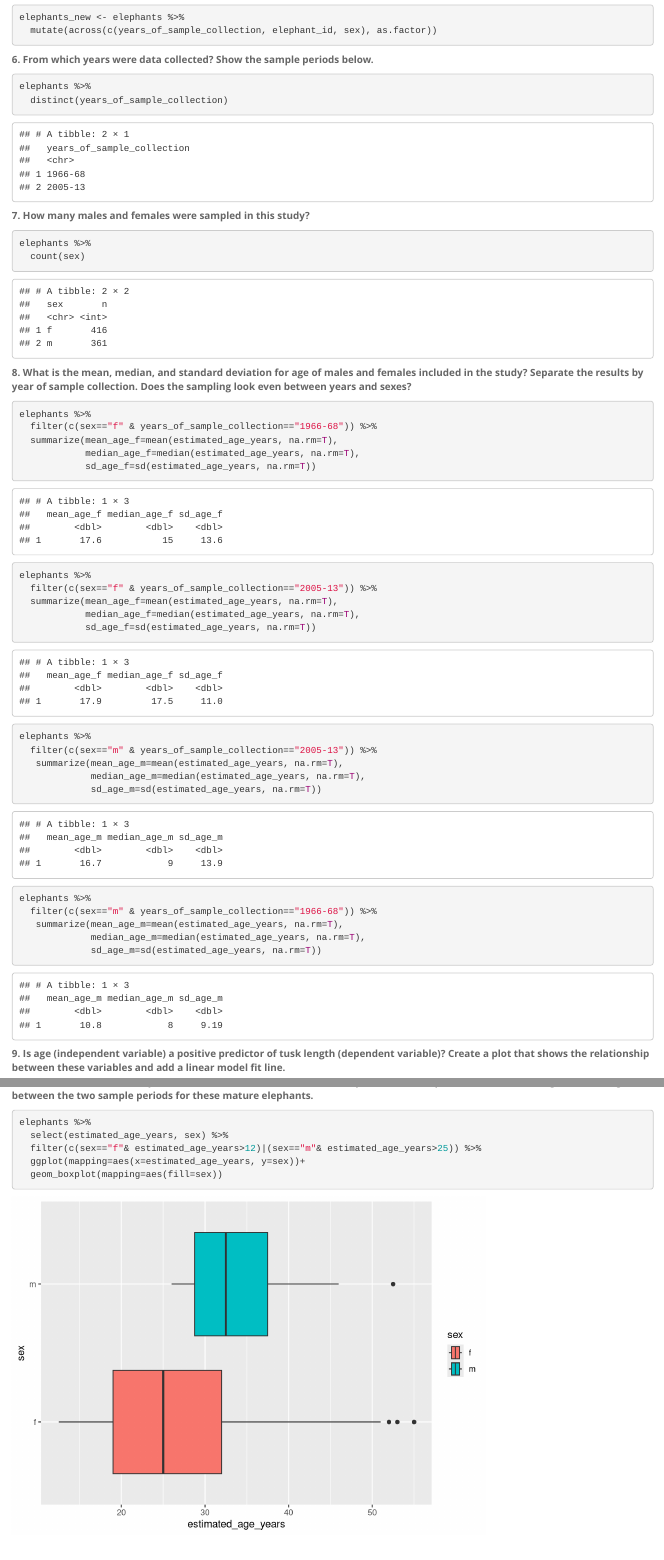
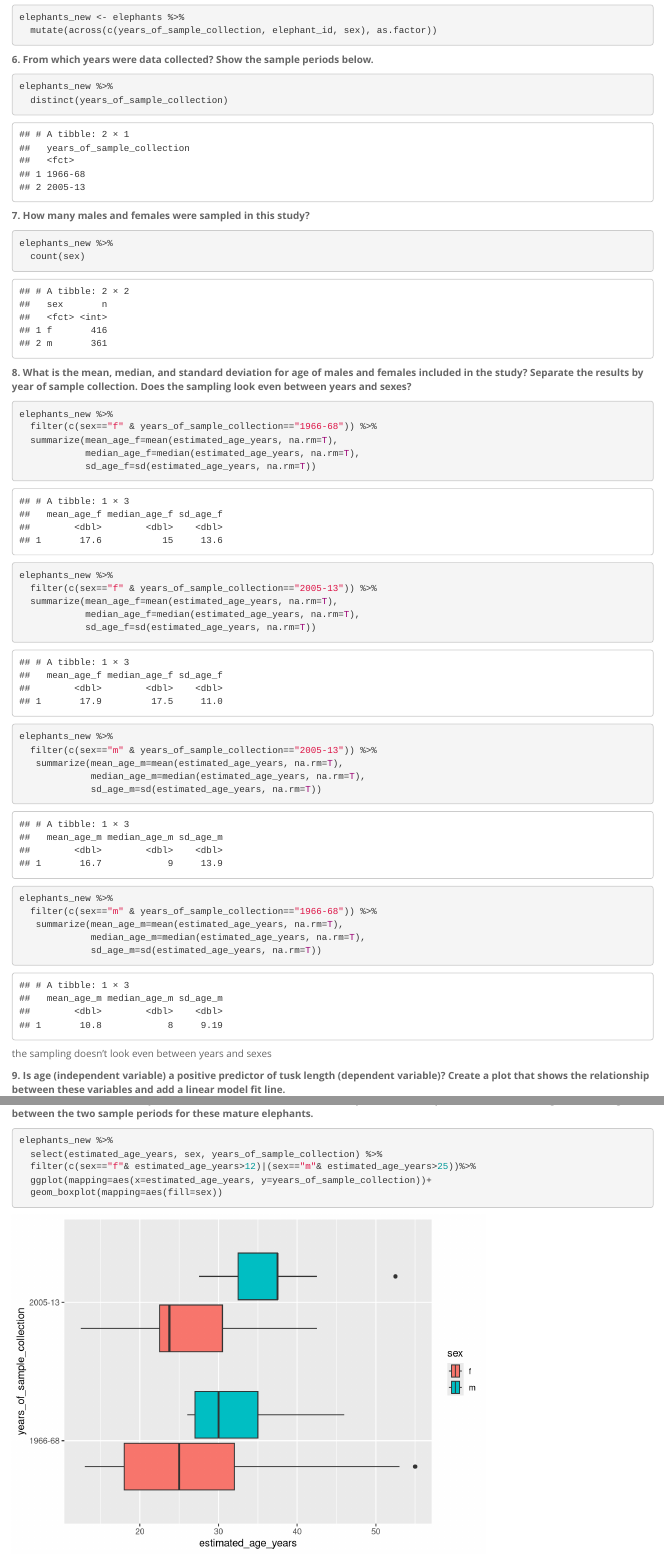
Before and after one commit to Ruolin030/BIS015L_W26_Ruolin, an R Markdown document (lab7/hw7.Rmd): the page in a window 1100 px wide, from 1820 px down, and a second part further down, joined at a grey line. Rendered offline with R 4.5, knitr and Pandoc, with nearby package versions; column names are cleaned by a stand-in for the janitor package.

Commit message:
hw7 update

````diff
--- a/lab7/hw7.Rmd
+++ b/lab7/hw7.Rmd
@@ -55,21 +55,21 @@ elephants_new <- elephants %>%
 
 **6. From which years were data collected? Show the sample periods below.**
 ```{r}
-elephants %>%
+elephants_new %>%
   distinct(years_of_sample_collection)
 ```
 
 
 **7. How many males and females were sampled in this study?**
 ```{r}
-elephants %>%
+elephants_new %>%
   count(sex)
 ```
 
 
 **8. What is the mean, median, and standard deviation for age of males and females included in the study? Separate the results by year of sample collection. Does the sampling look even between years and sexes?**
 ```{r}
-elephants %>%
+elephants_new %>%
   filter(c(sex=="f" & years_of_sample_collection=="1966-68")) %>%
   summarize(mean_age_f=mean(estimated_age_years, na.rm=T),
             median_age_f=median(estimated_age_years, na.rm=T),
@@ -77,7 +77,7 @@ elephants %>%
 ```
 
 ```{r}
-elephants %>%
+elephants_new %>%
   filter(c(sex=="f" & years_of_sample_collection=="2005-13")) %>%
   summarize(mean_age_f=mean(estimated_age_years, na.rm=T),
             median_age_f=median(estimated_age_years, na.rm=T),
@@ -85,20 +85,20 @@ elephants %>%
 ```
 
 ```{r}
-elephants %>%
+elephants_new %>%
   filter(c(sex=="m" & years_of_sample_collection=="2005-13")) %>%
    summarize(mean_age_m=mean(estimated_age_years, na.rm=T),
              median_age_m=median(estimated_age_years, na.rm=T),
              sd_age_m=sd(estimated_age_years, na.rm=T))
 ```
 ```{r}
-elephants %>%
+elephants_new %>%
   filter(c(sex=="m" & years_of_sample_collection=="1966-68")) %>%
    summarize(mean_age_m=mean(estimated_age_years, na.rm=T),
              median_age_m=median(estimated_age_years, na.rm=T),
              sd_age_m=sd(estimated_age_years, na.rm=T))
 ```
-
+the sampling doesn't look even between years and sexes
 
 **9. Is age (independent variable) a positive predictor of tusk length (dependent variable)? Create a plot that shows the relationship between these variables and add a linear model fit line.**
 ```{r}
@@ -141,10 +142,10 @@ elephants %>%
 
 **12. Male elephants reach effective sexual maturity at 25 years while females are sexually mature at 12 years. Make a new dataframe that extracts only the males and females at sexual maturity. Then, make a plot that shows the range of tusk length between the two sample periods for these mature elephants.**
 ```{r}
-elephants %>%
-  select(estimated_age_years, sex) %>%
-  filter(c(sex=="f"& estimated_age_years>12)|(sex=="m"& estimated_age_years>25)) %>%
-  ggplot(mapping=aes(x=estimated_age_years, y=sex))+
+elephants_new %>%
+  select(estimated_age_years, sex, years_of_sample_collection) %>%
+  filter(c(sex=="f"& estimated_age_years>12)|(sex=="m"& estimated_age_years>25))%>%
+  ggplot(mapping=aes(x=estimated_age_years, y=years_of_sample_collection))+
   geom_boxplot(mapping=aes(fill=sex))
 
 ```
````
Also changed, not shown: lab7/hw7.html, lab7/hw7.Rmd (17 more changed lines), 1 other file.
